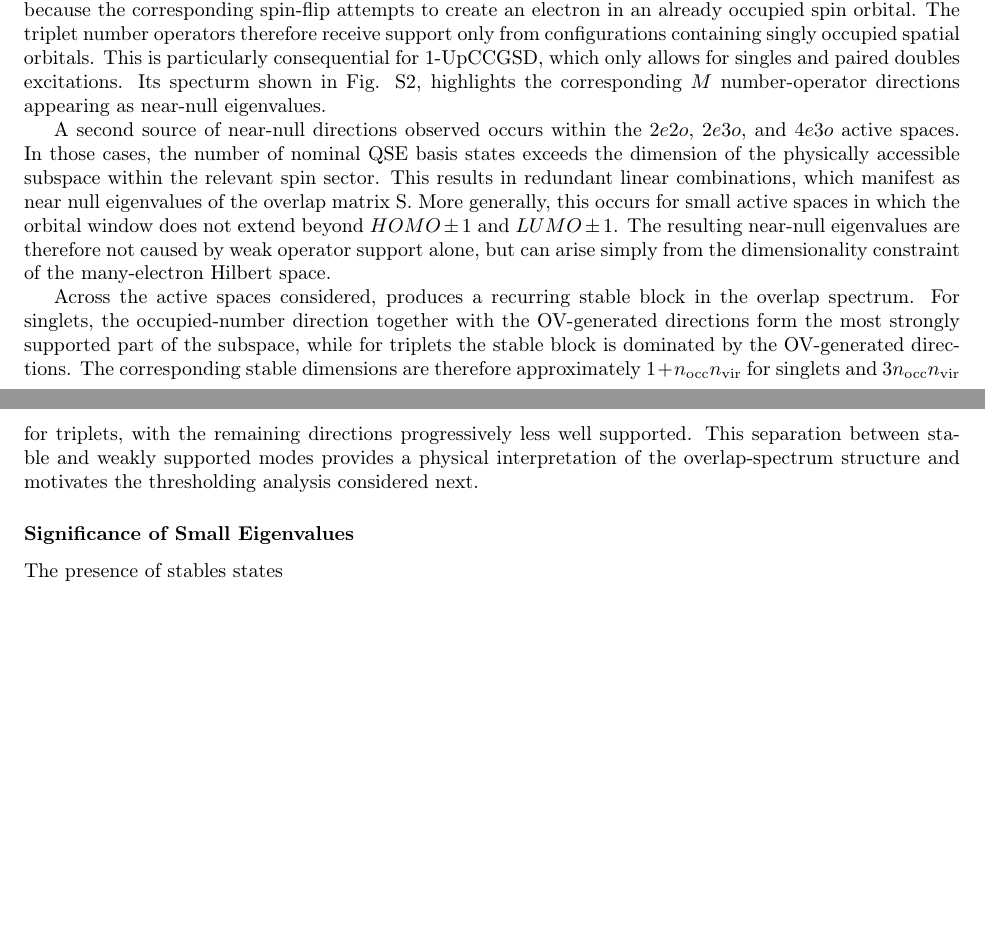
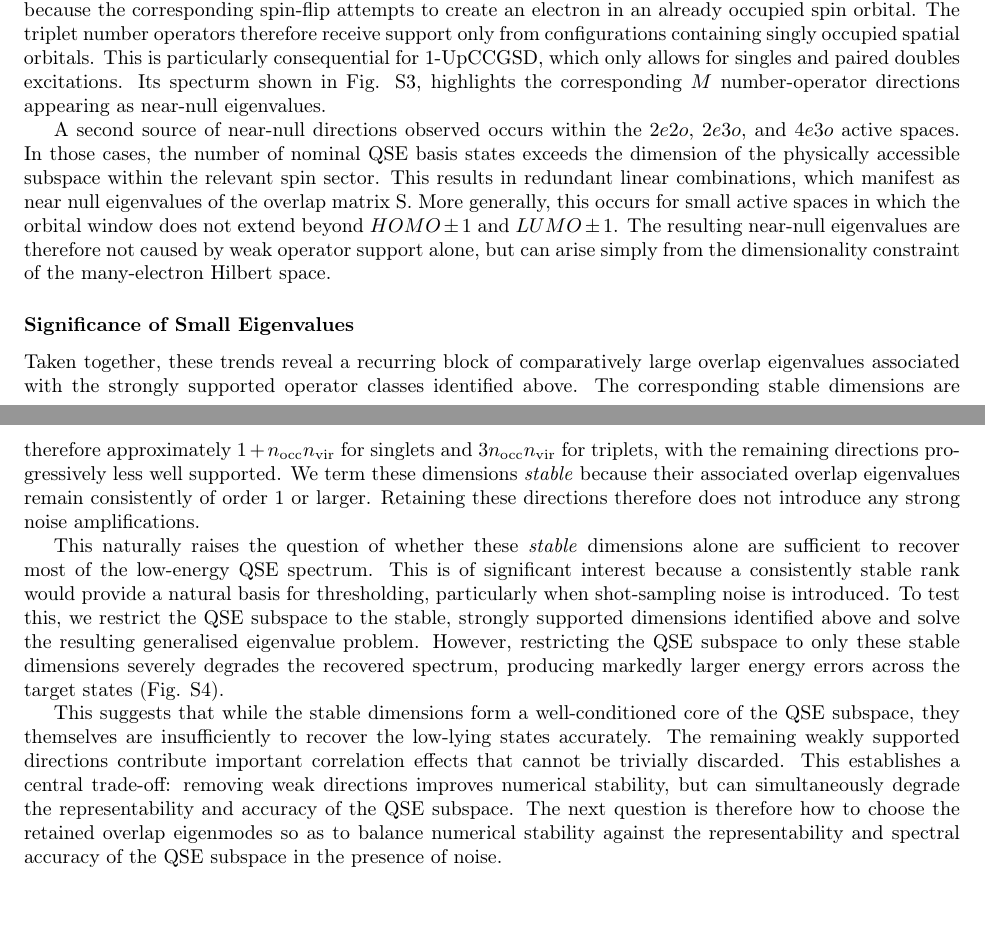
Before and after one commit to naythanyeo/qse-practical-analysis, a LaTeX paper (manuscript/main.tex, which reads manuscript/sections/02_results.tex): two parts of pages 8 and 10 of 26, joined at a grey line, cut so that both start at the same text. Compiled offline with pdfLaTeX.

Commit message:
wrap up subsection 2 on significance of small eigenvalues

```diff
--- a/manuscript/sections/02_results.tex
+++ b/manuscript/sections/02_results.tex
@@ -125,22 +127,28 @@ The dominant Hartree-Fock component therefore provides strong support for this d
 
 The $M_S=\pm1$ diagonal triplet operators likewise annihilate the closed-shell Hartree-Fock determinant because the corresponding spin-flip attempts to create an electron in an already occupied spin orbital.
 The triplet number operators therefore receive support only from configurations containing singly occupied spatial orbitals.
-This is particularly consequential for 1-UpCCGSD, which only allows for singles and paired doubles excitations. Its specturm shown in Fig. S2, highlights the corresponding $M$ number-operator directions appearing as near-null eigenvalues.
+This is particularly consequential for 1-UpCCGSD, which only allows for singles and paired doubles excitations. Its specturm shown in Fig. S3, highlights the corresponding $M$ number-operator directions appearing as near-null eigenvalues.
 
 A second source of near-null directions observed occurs within the $2e2o$, $2e3o$, and $4e3o$ active spaces. In those cases, the number of nominal QSE basis states exceeds the dimension of the physically accessible subspace within the relevant spin sector.
 This results in redundant linear combinations, which manifest as near null eigenvalues of the overlap matrix S.
 More generally, this occurs for small active spaces in which the orbital window does not extend beyond $HOMO\pm1$ and $LUMO\pm1$.
 The resulting near-null eigenvalues are therefore not caused by weak operator support alone, but can arise simply from the dimensionality constraint of the many-electron Hilbert space.
 
-Across the active spaces considered, produces a recurring stable block in the overlap spectrum. For singlets, the occupied-number direction together with the OV-generated directions form the most strongly supported part of the subspace, while for triplets the stable block is dominated by the OV-generated directions. The corresponding stable dimensions are therefore approximately $1+n_{\mathrm{occ}}n_{\mathrm{vir}}$ for singlets and $3n_{\mathrm{occ}}n_{\mathrm{vir}}$ for triplets, with the remaining directions progressively less well supported. This separation between stable and weakly supported modes provides a physical interpretation of the overlap-spectrum structure and motivates the thresholding analysis considered next.
+\subsubsection{Significance of Small Eigenvalues}
+Taken together, these trends reveal a recurring block of comparatively large overlap eigenvalues associated with the strongly supported operator classes identified above.
+The corresponding stable dimensions are therefore approximately $1+n_{\mathrm{occ}}n_{\mathrm{vir}}$ for singlets and $3n_{\mathrm{occ}}n_{\mathrm{vir}}$ for triplets, with the remaining directions progressively less well supported.
+We term these dimensions \textit{stable} because their associated overlap eigenvalues remain consistently of order 1 or larger. Retaining these directions therefore does not introduce any strong noise amplifications.
 
+This naturally raises the question of whether these \textit{stable} dimensions alone are sufficient to recover most of the low-energy QSE spectrum.
+This is of significant interest because a consistently stable rank would provide a natural basis for thresholding, particularly when shot-sampling noise is introduced.
+To test this, we restrict the QSE subspace to the stable, strongly supported dimensions identified above and solve the resulting generalised eigenvalue problem.
+However, restricting the QSE subspace to only these stable dimensions severely degrades the recovered spectrum, producing markedly larger energy errors across the target states (Fig. S4).
 
+This suggests that while the stable dimensions form a well-conditioned core of the QSE subspace, they themselves are insufficiently to recover the low-lying states accurately.
+The remaining weakly supported directions contribute important correlation effects that cannot be trivially discarded.
+This establishes a central trade-off: removing weak directions improves numerical stability, but can simultaneously degrade the representability and accuracy of the QSE subspace.
+The next question is therefore how to choose the retained overlap eigenmodes so as to balance numerical stability against the representability and spectral accuracy of the QSE subspace in the presence of noise.
 
-\subsubsection{Significance of Small Eigenvalues}
-The presence of stables states
-% 1) transition, the next then logical question will be, can the instability of QSE then be solved by only considering these stable eigenvalues? after they consistently have a eigenvalue of 1. what if we just use them
-% 2) Show the stat of what happens when you restrict the subspace down to only number and OV. IE filter for those eigenvalues only, only retain the stable dimensions. Show that the errors increase significantly
-% 3) Claim now that as a whole, the stable dimensions are formed by well supported QSE operators. They have stable eigenvalues, and in the presecnec of noise will not result in numerical instabilities since there is not amplification. However, these directions are not sufficient to represent the QSE subspace well. In fact, they form a strong base only. However, it is the tiny eigenvalues from the other operators that provide important correlations to the system. This then leads to the next section, how then can we choose which eigenvalues to retain
 \clearpage
 \subsection{Finite-Shot Effects on Generalized Eigenvalue Stability}
 % Before the other subsections, introduce that this section bridges the former. Given that we know that small eigenvalues are important, how then can we appropriately select eigenvalues when noise is introduced.
```
Also changed, not shown: manuscript/sections/02_results.tex (2 more changed lines), 1 other file.
